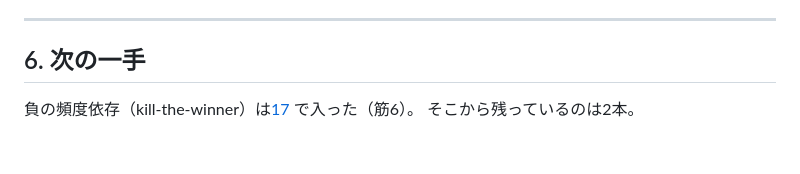
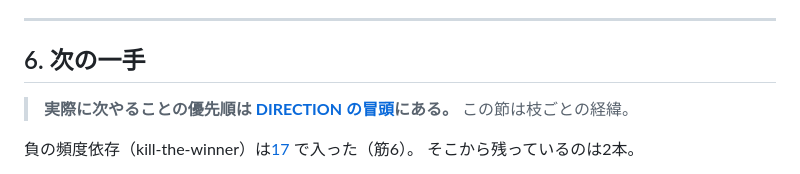
Before and after one commit to yuta4030/digital-biotope, a Markdown page: docs/OVERVIEW.md, the part around the change. Drawn GitHub-style; blank space fills up the shorter version.

```diff
--- a/docs/OVERVIEW.md
+++ b/docs/OVERVIEW.md
@@ -466,6 +466,10 @@ R\* が壊れるのは規則をまたいだときだけで、同じ規則の中
 
 ## 6. 次の一手
 
+> **実際に次やることの優先順は
+> [DIRECTION の冒頭](DIRECTION.md#いまここ--次のセッションはここから)にある。**
+> この節は枝ごとの経緯。
+
 負の頻度依存（kill-the-winner）は[17](reports/17-infection.md) で入った（筋6）。
 そこから残っているのは2本。
 
```
Also changed, not shown: docs/DIRECTION.md (+80 -1 lines).
